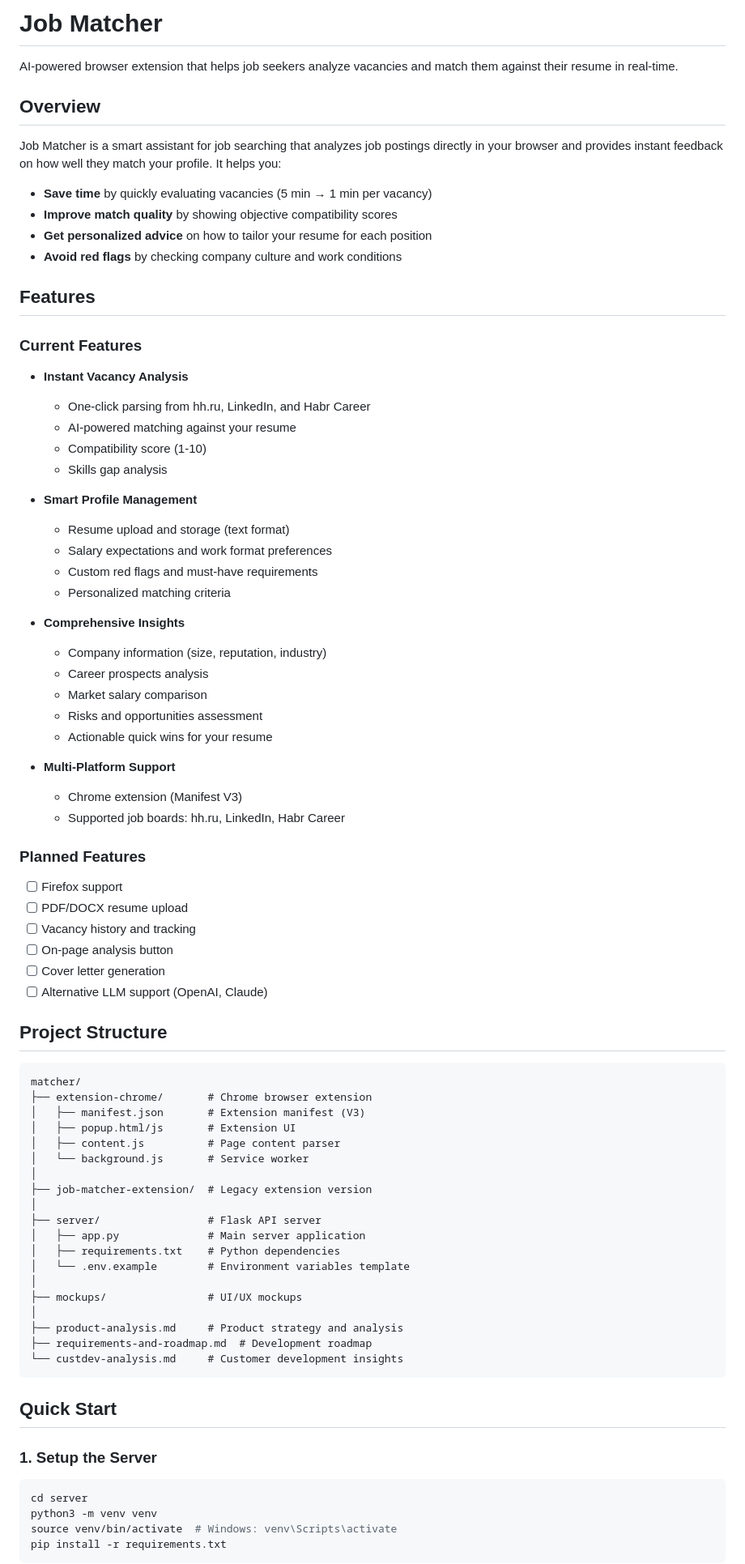
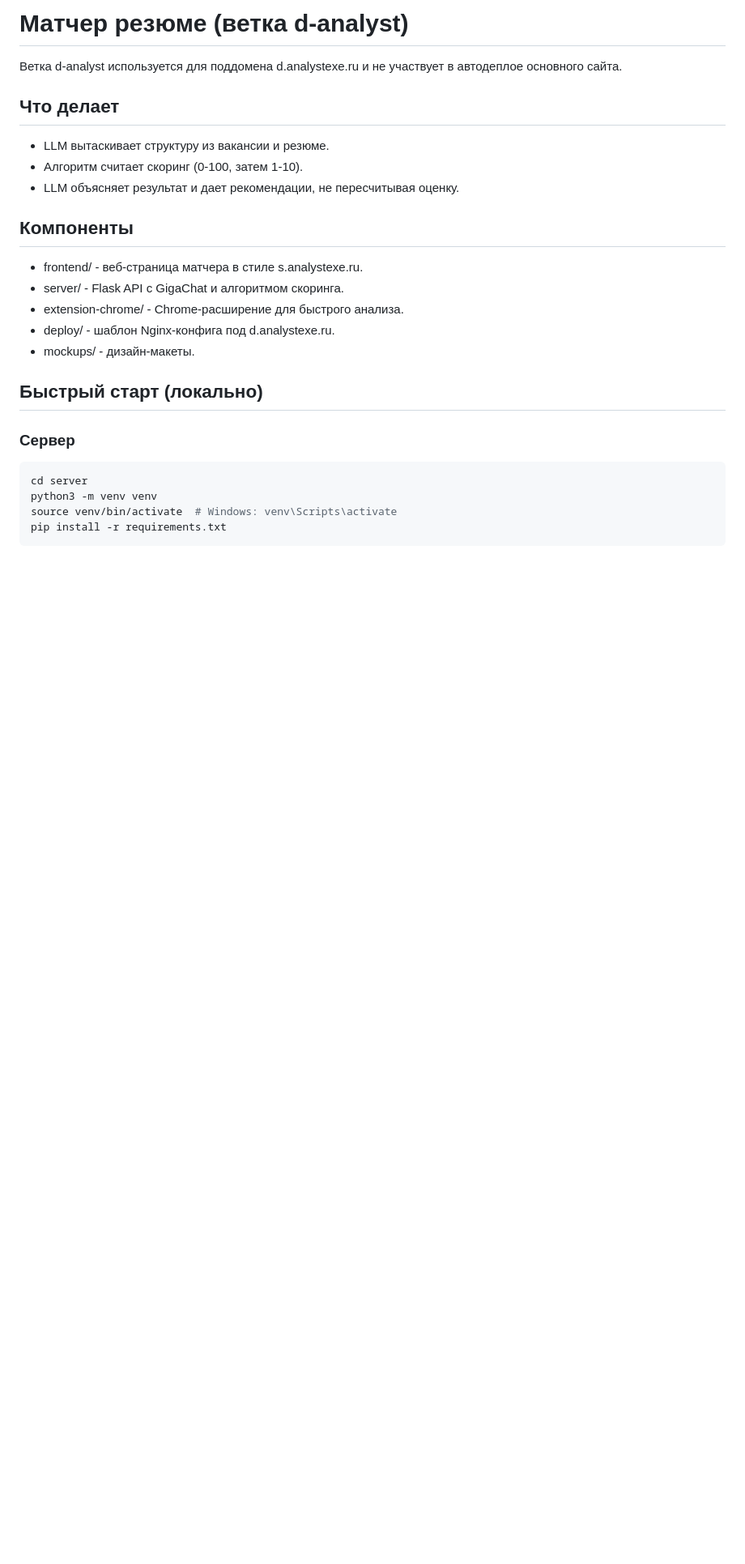
Before and after one commit to FoodLoverForYouAndYourFood/s-analystexe, a Markdown page: README.md, the part around one of its changes. Shown at 81% size. GitHub-like rendering; blank space fills up the shorter version.

````diff
--- a/README.md
+++ b/README.md
@@ -1,79 +1,24 @@
-# Job Matcher
+# Матчер резюме (ветка d-analyst)
 
-AI-powered browser extension that helps job seekers analyze vacancies and match them against their resume in real-time.
+Ветка d-analyst используется для поддомена d.analystexe.ru и не участвует в автодеплое основного сайта.
 
-## Overview
+## Что делает
 
-Job Matcher is a smart assistant for job searching that analyzes job postings directly in your browser and provides instant feedback on how well they match your profile. It helps you:
+- LLM вытаскивает структуру из вакансии и резюме.
+- Алгоритм считает скоринг (0-100, затем 1-10).
+- LLM объясняет результат и дает рекомендации, не пересчитывая оценку.
 
-- **Save time** by quickly evaluating vacancies (5 min → 1 min per vacancy)
-- **Improve match quality** by showing objective compatibility scores
-- **Get personalized advice** on how to tailor your resume for each position
-- **Avoid red flags** by checking company culture and work conditions
+## Компоненты
 
-## Features
+- frontend/ - веб-страница матчера в стиле s.analystexe.ru.
+- server/ - Flask API с GigaChat и алгоритмом скоринга.
+- extension-chrome/ - Chrome-расширение для быстрого анализа.
+- deploy/ - шаблон Nginx-конфига под d.analystexe.ru.
+- mockups/ - дизайн-макеты.
 
-### Current Features
+## Быстрый старт (локально)
 
-- **Instant Vacancy Analysis**
-  - One-click parsing from hh.ru, LinkedIn, and Habr Career
-  - AI-powered matching against your resume
-  - Compatibility score (1-10)
-  - Skills gap analysis
-
-- **Smart Profile Management**
-  - Resume upload and storage (text format)
-  - Salary expectations and work format preferences
-  - Custom red flags and must-have requirements
-  - Personalized matching criteria
-
-- **Comprehensive Insights**
-  - Company information (size, reputation, industry)
-  - Career prospects analysis
-  - Market salary comparison
-  - Risks and opportunities assessment
-  - Actionable quick wins for your resume
-
-- **Multi-Platform Support**
-  - Chrome extension (Manifest V3)
-  - Supported job boards: hh.ru, LinkedIn, Habr Career
-
-### Planned Features
-
-- [ ] Firefox support
-- [ ] PDF/DOCX resume upload
-- [ ] Vacancy history and tracking
-- [ ] On-page analysis button
-- [ ] Cover letter generation
-- [ ] Alternative LLM support (OpenAI, Claude)
-
-## Project Structure
-
-```
-matcher/
-├── extension-chrome/       # Chrome browser extension
-│   ├── manifest.json       # Extension manifest (V3)
-│   ├── popup.html/js       # Extension UI
-│   ├── content.js          # Page content parser
-│   └── background.js       # Service worker
-│
-├── job-matcher-extension/  # Legacy extension version
-│
-├── server/                 # Flask API server
-│   ├── app.py              # Main server application
-│   ├── requirements.txt    # Python dependencies
-│   └── .env.example        # Environment variables template
-│
-├── mockups/                # UI/UX mockups
-│
-├── product-analysis.md     # Product strategy and analysis
-├── requirements-and-roadmap.md  # Development roadmap
-└── custdev-analysis.md     # Customer development insights
-```
-
-## Quick Start
-
-### 1. Setup the Server
+### Сервер
 
 ```bash
 cd server
````
Also changed, not shown: other parts of README.md (+56 -133 lines).
